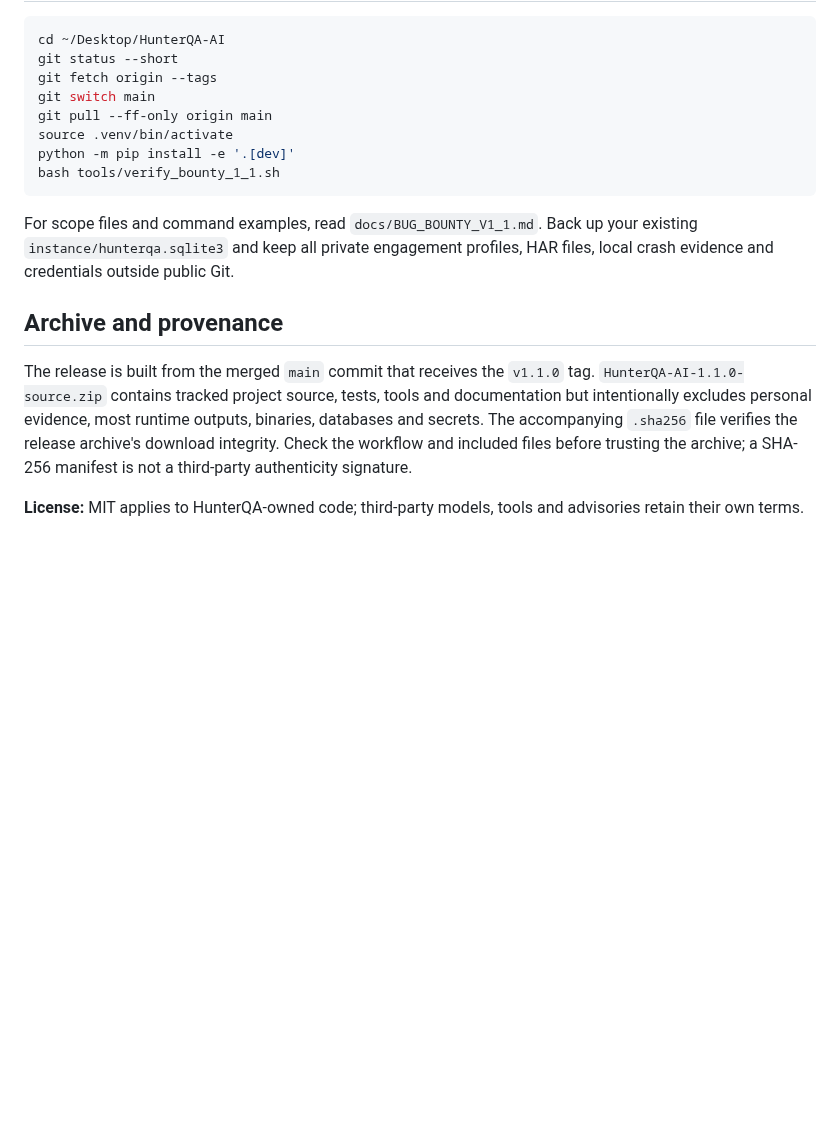
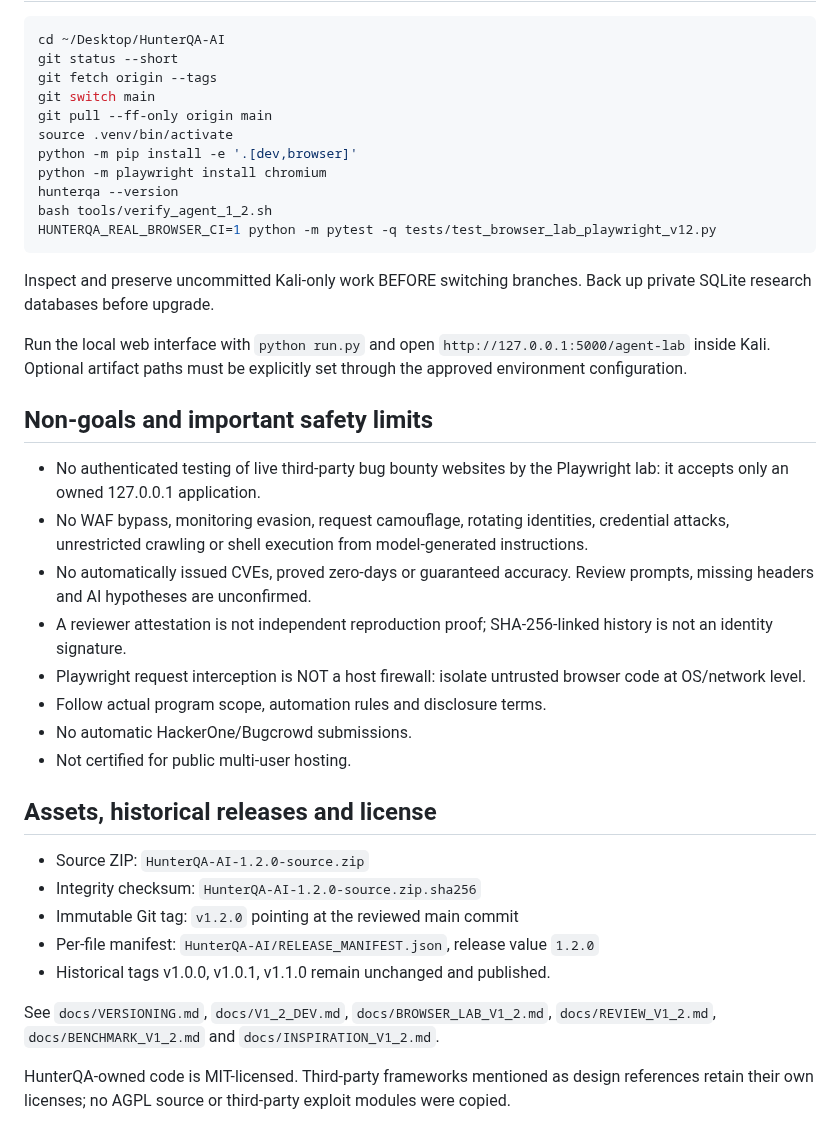
Before and after one commit to ManeaAl-Shabrain/HunterQA-AI, a Markdown page: RELEASE_NOTES.md, the part around one of its changes. Drawn GitHub-style; blank space fills up the shorter version.

````diff
--- a/RELEASE_NOTES.md
+++ b/RELEASE_NOTES.md
@@ -48,14 +80,50 @@ git fetch origin --tags
 git switch main
 git pull --ff-only origin main
 source .venv/bin/activate
-python -m pip install -e '.[dev]'
-bash tools/verify_bounty_1_1.sh
+python -m pip install -e '.[dev,browser]'
+python -m playwright install chromium
+hunterqa --version
+bash tools/verify_agent_1_2.sh
+HUNTERQA_REAL_BROWSER_CI=1 python -m pytest -q tests/test_browser_lab_playwright_v12.py
 ```
 
-For scope files and command examples, read `docs/BUG_BOUNTY_V1_1.md`. Back up your existing `instance/hunterqa.sqlite3` and keep all private engagement profiles, HAR files, local crash evidence and credentials outside public Git.
+Inspect and preserve uncommitted Kali-only work BEFORE switching
+branches. Back up private SQLite research databases before upgrade.
 
-## Archive and provenance
+Run the local web interface with `python run.py` and open
+`http://127.0.0.1:5000/agent-lab` inside Kali. Optional artifact paths
+must be explicitly set through the approved environment configuration.
 
-The release is built from the merged `main` commit that receives the `v1.1.0` tag. `HunterQA-AI-1.1.0-source.zip` contains tracked project source, tests, tools and documentation but intentionally excludes personal evidence, most runtime outputs, binaries, databases and secrets. The accompanying `.sha256` file verifies the release archive's download integrity. Check the workflow and included files before trusting the archive; a SHA-256 manifest is not a third-party authenticity signature.
+## Non-goals and important safety limits
 
-**License:** MIT applies to HunterQA-owned code; third-party models, tools and advisories retain their own terms.
+- No authenticated testing of live third-party bug bounty websites by
+  the Playwright lab: it accepts only an owned 127.0.0.1 application.
+- No WAF bypass, monitoring evasion, request camouflage, rotating
+  identities, credential attacks, unrestricted crawling or shell
+  execution from model-generated instructions.
+- No automatically issued CVEs, proved zero-days or guaranteed accuracy.
+  Review prompts, missing headers and AI hypotheses are unconfirmed.
+- A reviewer attestation is not independent reproduction proof;
+  SHA-256-linked history is not an identity signature.
+- Playwright request interception is NOT a host firewall: isolate
+  untrusted browser code at OS/network level.
+- Follow actual program scope, automation rules and disclosure terms.
+- No automatic HackerOne/Bugcrowd submissions.
+- Not certified for public multi-user hosting.
+
+## Assets, historical releases and license
+
+- Source ZIP: `HunterQA-AI-1.2.0-source.zip`
+- Integrity checksum: `HunterQA-AI-1.2.0-source.zip.sha256`
+- Immutable Git tag: `v1.2.0` pointing at the reviewed main commit
+- Per-file manifest: `HunterQA-AI/RELEASE_MANIFEST.json`,
+  release value `1.2.0`
+- Historical tags v1.0.0, v1.0.1, v1.1.0 remain unchanged and published.
+
+See `docs/VERSIONING.md`, `docs/V1_2_DEV.md`,
+`docs/BROWSER_LAB_V1_2.md`, `docs/REVIEW_V1_2.md`,
+`docs/BENCHMARK_V1_2.md` and `docs/INSPIRATION_V1_2.md`.
+
+HunterQA-owned code is MIT-licensed. Third-party frameworks
+mentioned as design references retain their own licenses;
+no AGPL source or third-party exploit modules were copied.
````
Also changed, not shown: other parts of RELEASE_NOTES.md (+62 -30 lines).
